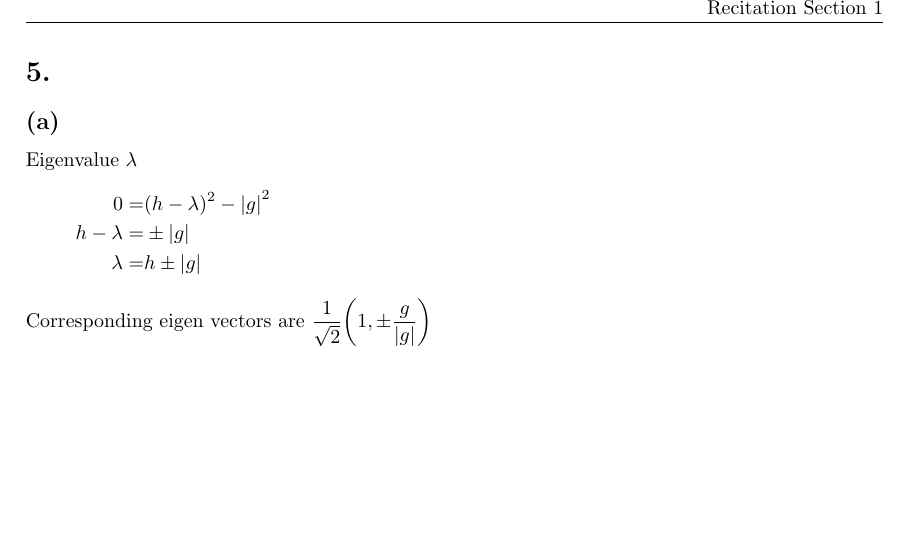
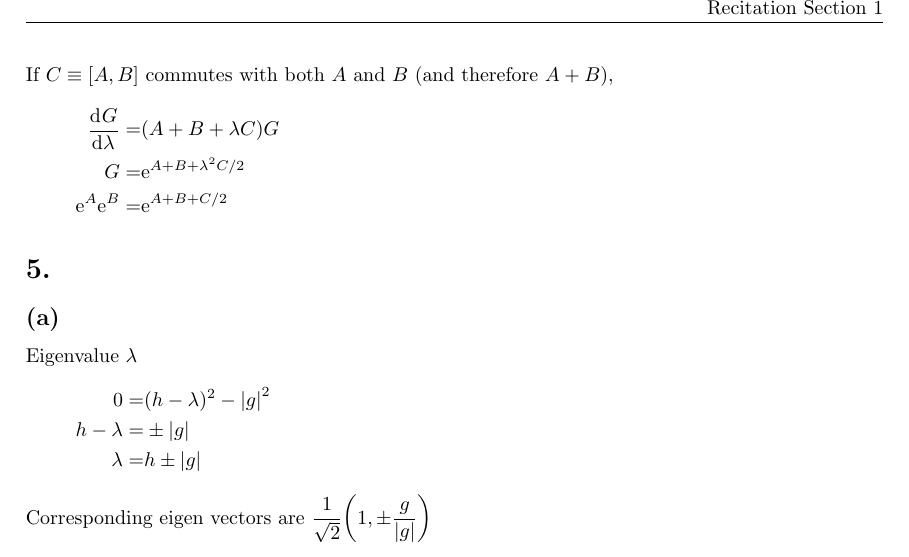
Before and after one commit to yuyichao/phys-251b, a LaTeX problem sheet (pset/pset2/pset2.tex): part of page 3 of 3, cut so that both start at the same text, the shorter picture padded with empty space. Compiled offline with pdfLaTeX; a LaTeX package or settings file that is missing is left out.

Commit message:
[pset2] p4 =)

```diff
--- a/pset/pset2/pset2.tex
+++ b/pset/pset2/pset2.tex
@@ -162,6 +162,12 @@ Using this,
   =&\paren{\paren{B^\dagger+\sum_{m=0}^\infty\frac{\lambda^m}{m!}\sqr{{B^\dagger}^{(m)}, A^\dagger}}G^\dagger}^\dagger\\
   =&G\paren{B+\sum_{m=0}^\infty\frac{\lambda^m}{m!}\sqr{A, B^{(m)}}}
 }
+If $C\equiv\sqr{A,B}$ commutes with both $A$ and $B$ (and therefore $A+B$),
+\eqar{
+  \diff{G}{\lambda}=&\paren{A+B+\lambda C}G\\
+  G=&\ue^{A+B+\lambda^2C/2}\\
+  \ue^{A}\ue^{B}=&\ue^{A+B+C/2}
+}
 \section{}
 \subsection{}
 Eigenvalue $\lambda$
```
Also changed, not shown: pset/pset2/pset2.pdf.
